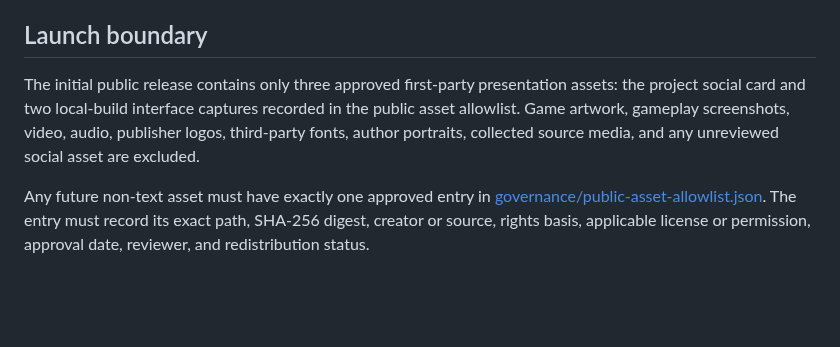
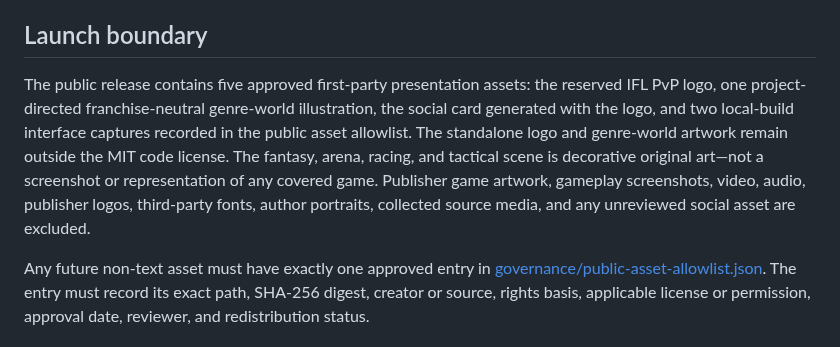
Before and after one commit to Jstn-1g/ifl-pvp-megaguides, a Markdown page: ASSET-GOVERNANCE.md, the part around the change. GitHub-like rendering; blank space fills up the shorter version.

```diff
--- a/ASSET-GOVERNANCE.md
+++ b/ASSET-GOVERNANCE.md
@@ -4,7 +4,7 @@ This public repository is deny-by-default for non-text assets. A public URL, att
 
 ## Launch boundary
 
-The initial public release contains only three approved first-party presentation assets: the project social card and two local-build interface captures recorded in the public asset allowlist. Game artwork, gameplay screenshots, video, audio, publisher logos, third-party fonts, author portraits, collected source media, and any unreviewed social asset are excluded.
+The public release contains five approved first-party presentation assets: the reserved IFL PvP logo, one project-directed franchise-neutral genre-world illustration, the social card generated with the logo, and two local-build interface captures recorded in the public asset allowlist. The standalone logo and genre-world artwork remain outside the MIT code license. The fantasy, arena, racing, and tactical scene is decorative original art—not a screenshot or representation of any covered game. Publisher game artwork, gameplay screenshots, video, audio, publisher logos, third-party fonts, author portraits, collected source media, and any unreviewed social asset are excluded.
 
 Any future non-text asset must have exactly one approved entry in [governance/public-asset-allowlist.json](governance/public-asset-allowlist.json). The entry must record its exact path, SHA-256 digest, creator or source, rights basis, applicable license or permission, approval date, reviewer, and redistribution status.
 
```
Also changed, not shown: PUBLIC-EXPORT-SCOPE.md (+2 -2 lines), README.md (+5 -5 lines), governance/generated-assets.md (added, +16 -0 lines), docs/screenshots/evidence-hold-desktop.png, public/og.png, 11 other files.
